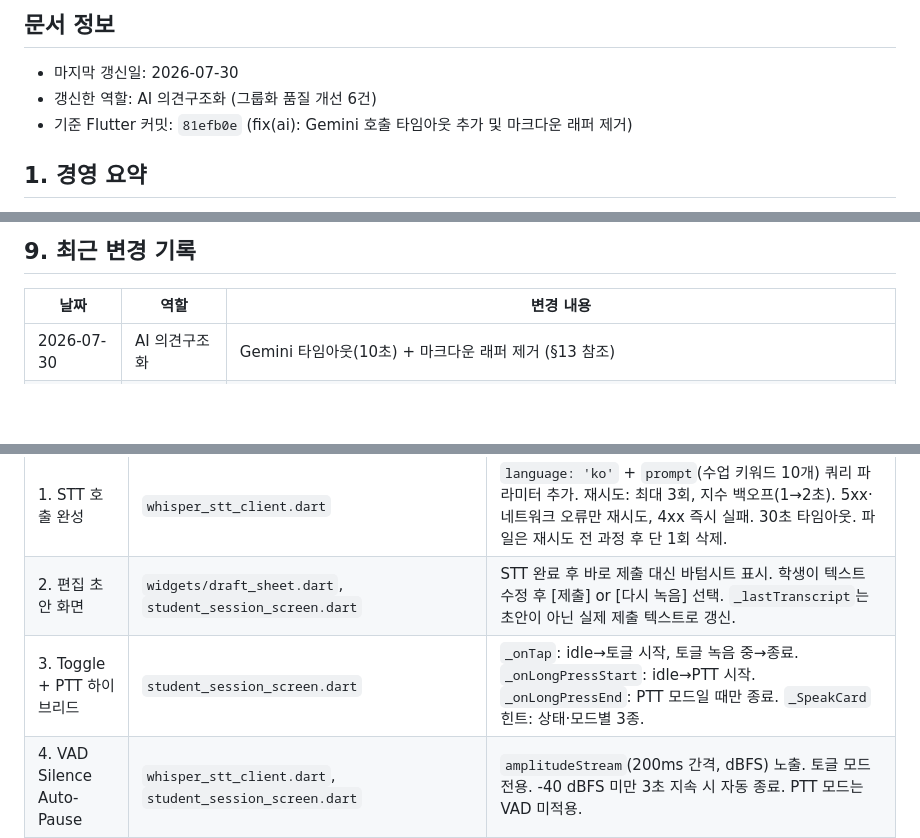
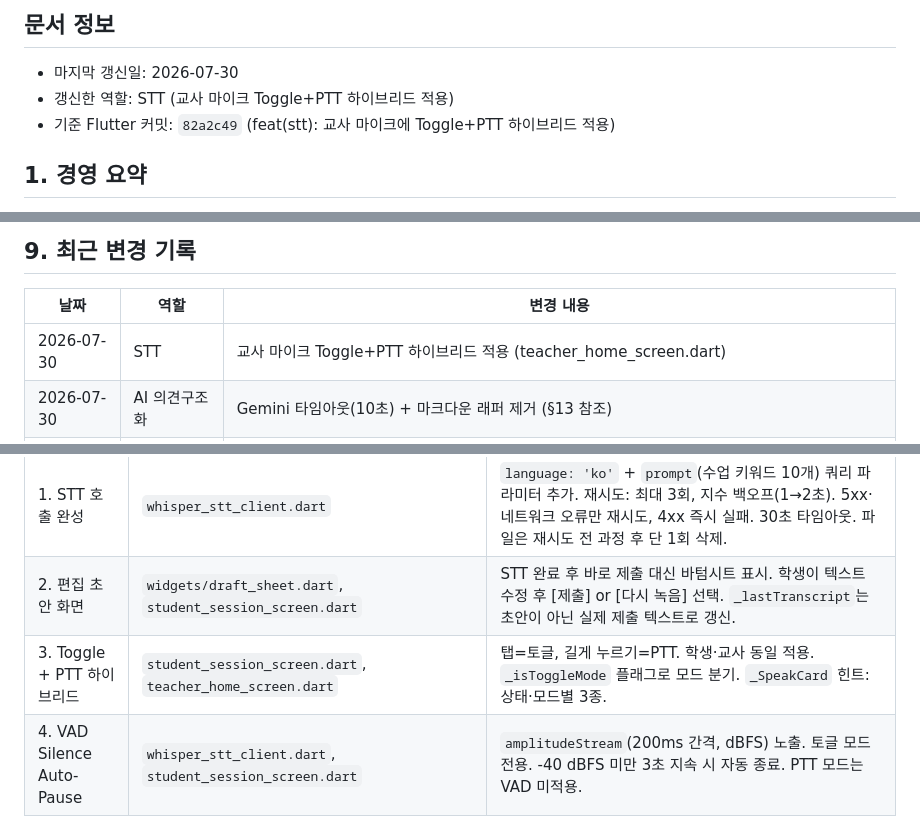
Before and after one commit to LSH1218/moamal-flutter, a Markdown page: MOAMAL_SHARED_CONTEXT.md, 3 parts joined by grey strips. Rendered like a GitHub page; blank space fills up the shorter version.

Commit message:
docs: MOAMAL_SHARED_CONTEXT 교사 Toggle+PTT 반영
Co-Authored-By: Claude Sonnet 4.6 <noreply@anthropic.com>

```diff
--- a/MOAMAL_SHARED_CONTEXT.md
+++ b/MOAMAL_SHARED_CONTEXT.md
@@ -5,8 +5,8 @@
 ## 문서 정보
 
 - 마지막 갱신일: 2026-07-30
-- 갱신한 역할: AI 의견구조화 (그룹화 품질 개선 6건)
-- 기준 Flutter 커밋: `81efb0e` (fix(ai): Gemini 호출 타임아웃 추가 및 마크다운 래퍼 제거)
+- 갱신한 역할: STT (교사 마이크 Toggle+PTT 하이브리드 적용)
+- 기준 Flutter 커밋: `82a2c49` (feat(stt): 교사 마이크에 Toggle+PTT 하이브리드 적용)
 
 ## 1. 경영 요약
 
@@ -104,6 +104,7 @@
 
 | 날짜 | 역할 | 변경 내용 |
 |---|---|---|
+| 2026-07-30 | STT | 교사 마이크 Toggle+PTT 하이브리드 적용 (teacher_home_screen.dart) |
 | 2026-07-30 | AI 의견구조화 | Gemini 타임아웃(10초) + 마크다운 래퍼 제거 (§13 참조) |
 | 2026-07-30 | AI 의견구조화 | 그룹화 품질 개선 4건 (§13 참조) |
 | 2026-07-30 | STT | 2계층 동적 Whisper prompt 구현 (아래 §12 참조) |
@@ -129,7 +130,7 @@
 |------|------|------|
 | 1. STT 호출 완성 | `whisper_stt_client.dart` | `language: 'ko'` + `prompt`(수업 키워드 10개) 쿼리 파라미터 추가. 재시도: 최대 3회, 지수 백오프(1→2초). 5xx·네트워크 오류만 재시도, 4xx 즉시 실패. 30초 타임아웃. 파일은 재시도 전 과정 후 단 1회 삭제. |
 | 2. 편집 초안 화면 | `widgets/draft_sheet.dart`, `student_session_screen.dart` | STT 완료 후 바로 제출 대신 바텀시트 표시. 학생이 텍스트 수정 후 [제출] or [다시 녹음] 선택. `_lastTranscript`는 초안이 아닌 실제 제출 텍스트로 갱신. |
-| 3. Toggle + PTT 하이브리드 | `student_session_screen.dart` | `_onTap`: idle→토글 시작, 토글 녹음 중→종료. `_onLongPressStart`: idle→PTT 시작. `_onLongPressEnd`: PTT 모드일 때만 종료. `_SpeakCard` 힌트: 상태·모드별 3종. |
+| 3. Toggle + PTT 하이브리드 | `student_session_screen.dart`, `teacher_home_screen.dart` | 탭=토글, 길게 누르기=PTT. 학생·교사 동일 적용. `_isToggleMode` 플래그로 모드 분기. `_SpeakCard` 힌트: 상태·모드별 3종. |
 | 4. VAD Silence Auto-Pause | `whisper_stt_client.dart`, `student_session_screen.dart` | `amplitudeStream`(200ms 간격, dBFS) 노출. 토글 모드 전용. -40 dBFS 미만 3초 지속 시 자동 종료. PTT 모드는 VAD 미적용. |
 | 5. Teacher 마이크 강제 중지 | `moamal_repository.dart`, `firebase_moamal_repository.dart`, `student_session_screen.dart`, `student_tab.dart` | Firestore `participants/{uid}/forceStop: bool`. 교사 화면: "학생 마이크 제어" 패널 + [중지] 버튼. 학생 앱: 실시간 리스너 → VAD 중단 → 녹음 취소 → 스낵바 → `clearForceStop`. |
 | 6. 편집 초안 화면 (학생용) | 위 2단계와 동일 | —  |
```
